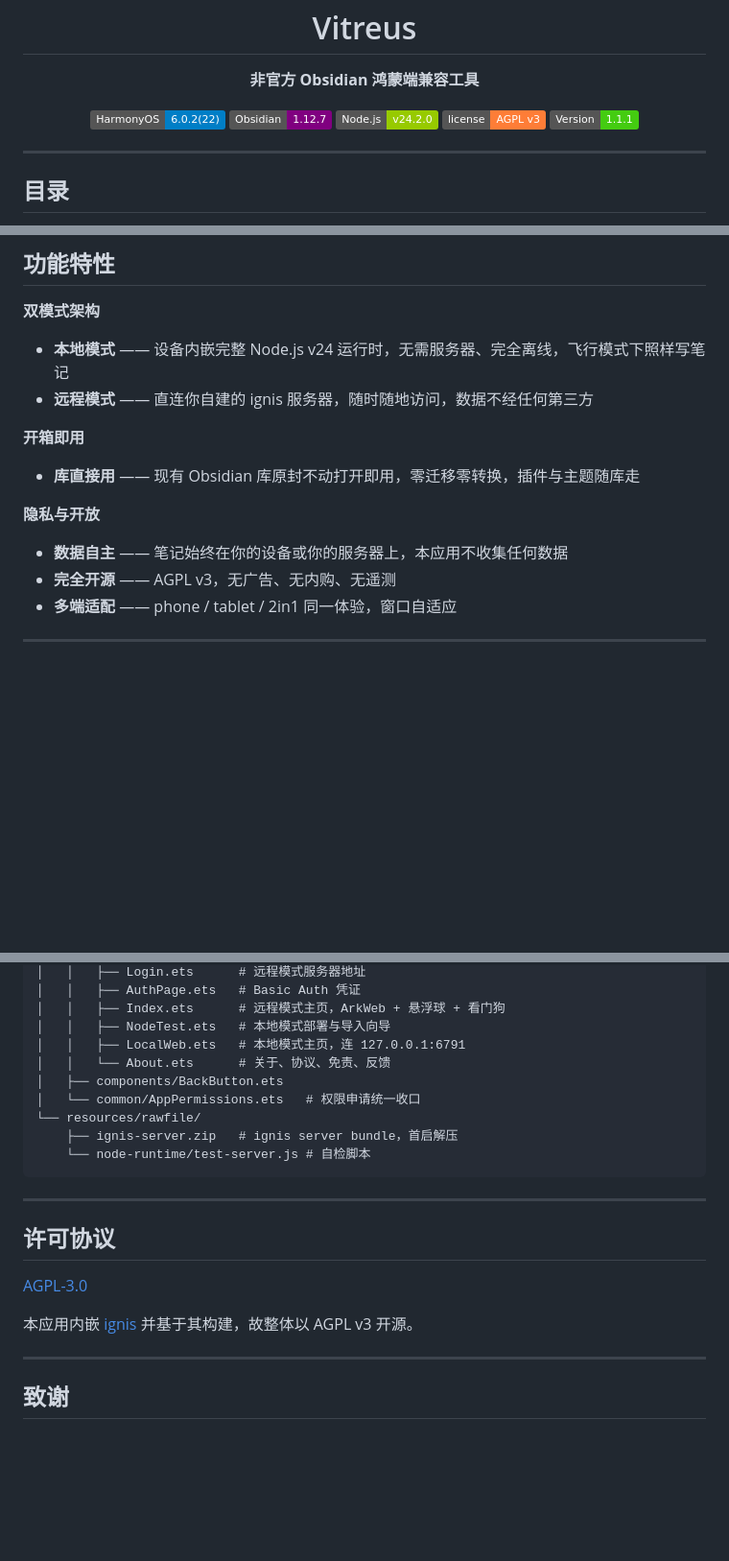
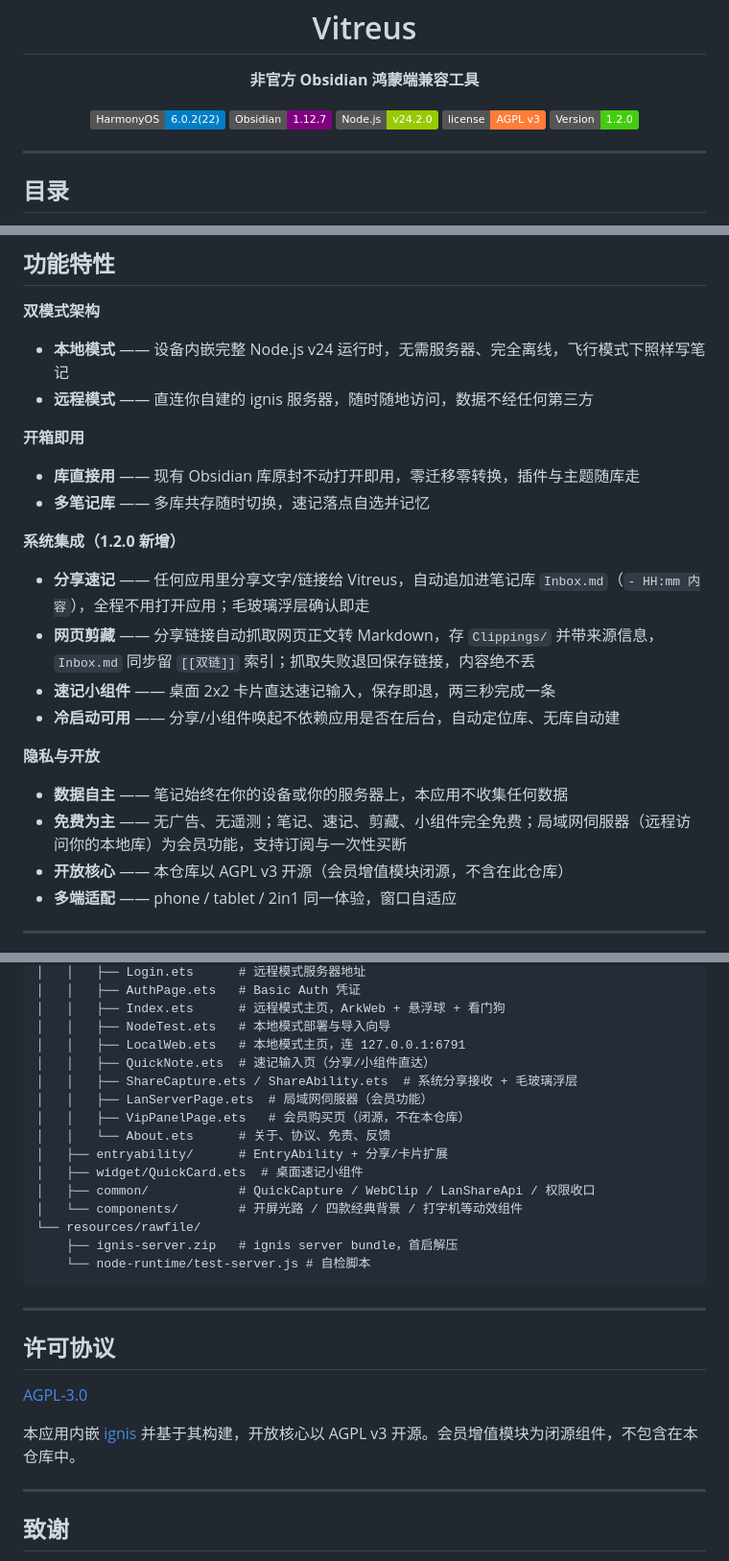
Before and after one commit to Linnnkkk/Vitreus-harmony, a Markdown page: README.md, 3 parts joined by grey strips. Shown at 96% size. Rendered like a GitHub page; badges without logos; blank space fills up the shorter version.

Commit message:
docs(README): 更新至 1.2.0——系统集成功能（分享速记/网页剪藏/速记小组件/多库）、会员功能口径与开源边界、版本对照表与项目结构

```diff
--- a/README.md
+++ b/README.md
@@ -11,7 +11,7 @@
   <img src="https://img.shields.io/badge/Obsidian-1.12.7-purple?logo=obsidian" alt="Obsidian" />
   <img src="https://img.shields.io/badge/Node.js-v24.2.0-green?logo=nodedotjs" alt="Node.js" />
   <img src="https://img.shields.io/badge/license-AGPL%20v3-orange" alt="License" />
-  <img src="https://img.shields.io/badge/Version-1.1.1-brightgreen" alt="Version" />
+  <img src="https://img.shields.io/badge/Version-1.2.0-brightgreen" alt="Version" />
 </p>
 
 ---
@@ -98,11 +98,20 @@
 **开箱即用**
 
 - **库直接用** —— 现有 Obsidian 库原封不动打开即用，零迁移零转换，插件与主题随库走
+- **多笔记库** —— 多库共存随时切换，速记落点自选并记忆
+
+**系统集成（1.2.0 新增）**
+
+- **分享速记** —— 任何应用里分享文字/链接给 Vitreus，自动追加进笔记库 `Inbox.md`（`- HH:mm 内容`），全程不用打开应用；毛玻璃浮层确认即走
+- **网页剪藏** —— 分享链接自动抓取网页正文转 Markdown，存 `Clippings/` 并带来源信息，`Inbox.md` 同步留 `[[双链]]` 索引；抓取失败退回保存链接，内容绝不丢
+- **速记小组件** —— 桌面 2x2 卡片直达速记输入，保存即退，两三秒完成一条
+- **冷启动可用** —— 分享/小组件唤起不依赖应用是否在后台，自动定位库、无库自动建
 
 **隐私与开放**
 
 - **数据自主** —— 笔记始终在你的设备或你的服务器上，本应用不收集任何数据
-- **完全开源** —— AGPL v3，无广告、无内购、无遥测
+- **免费为主** —— 无广告、无遥测；笔记、速记、剪藏、小组件完全免费；局域网伺服器（远程访问你的本地库）为会员功能，支持订阅与一次性买断
+- **开放核心** —— 本仓库以 AGPL v3 开源（会员增值模块闭源，不含在此仓库）
 - **多端适配** —— phone / tablet / 2in1 同一体验，窗口自适应
 
 ---
@@ -223,9 +233,15 @@ entry/src/main/
 │   │   ├── Index.ets      # 远程模式主页，ArkWeb + 悬浮球 + 看门狗
 │   │   ├── NodeTest.ets   # 本地模式部署与导入向导
 │   │   ├── LocalWeb.ets   # 本地模式主页，连 127.0.0.1:6791
+│   │   ├── QuickNote.ets  # 速记输入页（分享/小组件直达）
+│   │   ├── ShareCapture.ets / ShareAbility.ets  # 系统分享接收 + 毛玻璃浮层
+│   │   ├── LanServerPage.ets  # 局域网伺服器（会员功能）
+│   │   ├── VipPanelPage.ets   # 会员购买页（闭源，不在本仓库）
 │   │   └── About.ets      # 关于、协议、免责、反馈
-│   ├── components/BackButton.ets
-│   └── common/AppPermissions.ets   # 权限申请统一收口
+│   ├── entryability/      # EntryAbility + 分享/卡片扩展
+│   ├── widget/QuickCard.ets  # 桌面速记小组件
+│   ├── common/            # QuickCapture / WebClip / LanShareApi / 权限收口
+│   └── components/        # 开屏光路 / 四款经典背景 / 打字机等动效组件
 └── resources/rawfile/
     ├── ignis-server.zip   # ignis server bundle，首启解压
     └── node-runtime/test-server.js # 自检脚本
@@ -237,7 +253,7 @@ entry/src/main/
 
 [AGPL-3.0](LICENSE)
 
-本应用内嵌 [ignis](https://github.com/Nystik-gh/ignis) 并基于其构建，故整体以 AGPL v3 开源。
+本应用内嵌 [ignis](https://github.com/Nystik-gh/ignis) 并基于其构建，开放核心以 AGPL v3 开源。会员增值模块为闭源组件，不包含在本仓库中。
 
 ---
 
```
Also changed, not shown: other parts of README.md (+1 -0 lines).
